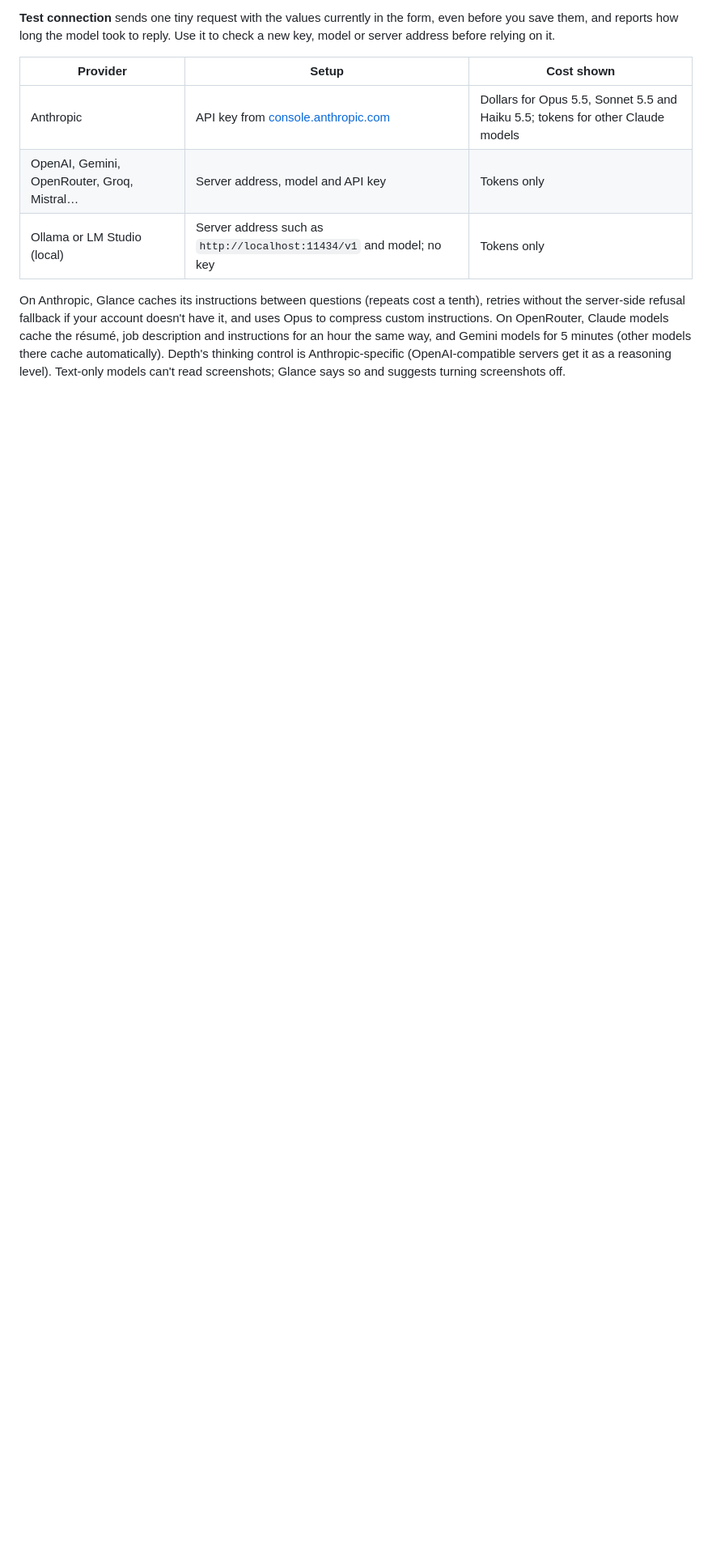
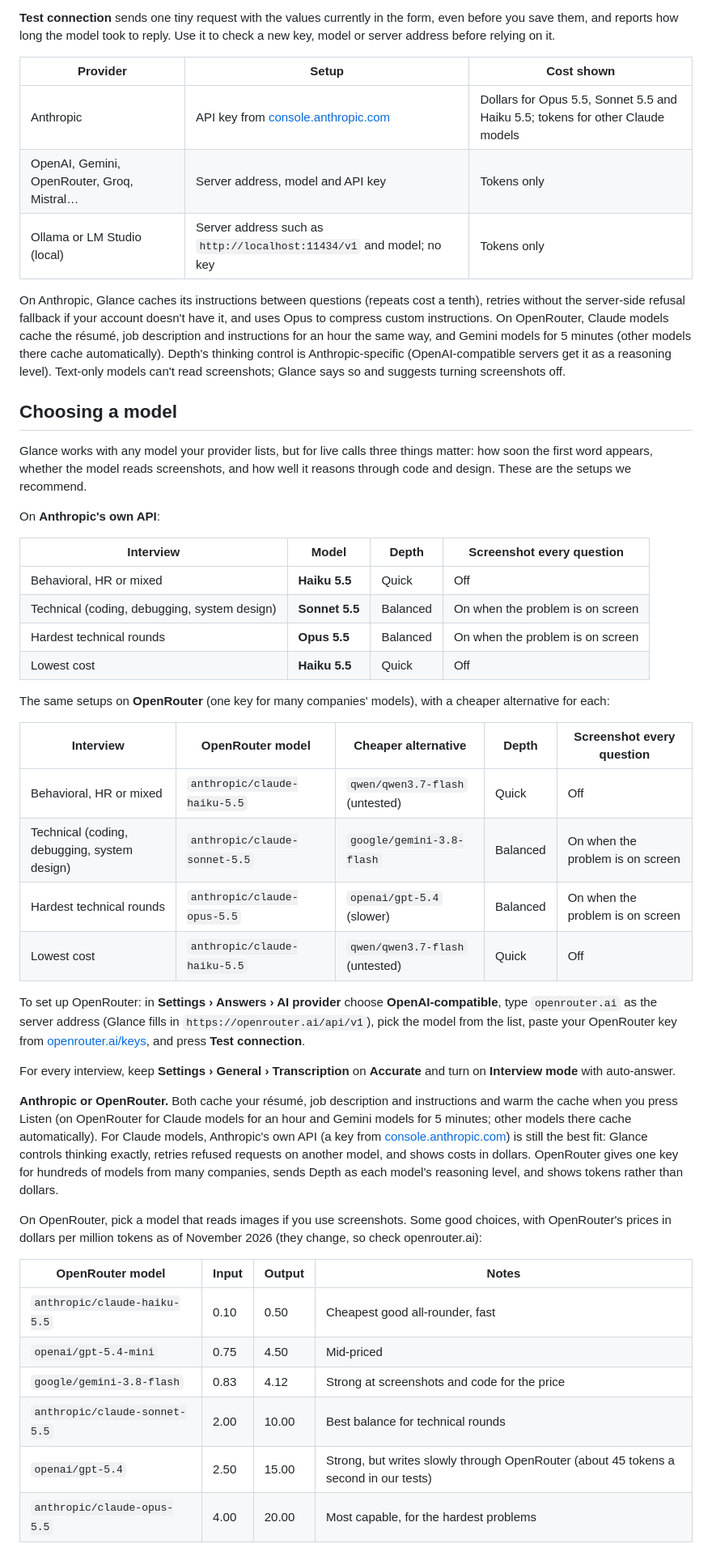
Before and after one commit to Jchinonso/glance, a Markdown page: README.md, the part around one of its changes. Shown at 81% size. Rendered like a GitHub page; blank space fills up the shorter version.

```diff
--- a/README.md
+++ b/README.md
@@ -152,3 +154,42 @@ Models are listed from the provider itself: Anthropic's Models API, or the serve
 
 On Anthropic, Glance caches its instructions between questions (repeats cost a tenth), retries without the server-side refusal fallback if your account doesn't have it, and uses Opus to compress custom instructions. On OpenRouter, Claude models cache the résumé, job description and instructions for an hour the same way, and Gemini models for 5 minutes (other models there cache automatically). Depth's thinking control is Anthropic-specific (OpenAI-compatible servers get it as a reasoning level). Text-only models can't read screenshots; Glance says so and suggests turning screenshots off.
 
+## Choosing a model
+
+Glance works with any model your provider lists, but for live calls three things matter: how soon the first word appears, whether the model reads screenshots, and how well it reasons through code and design. These are the setups we recommend.
+
+On **Anthropic's own API**:
+
+| Interview | Model | Depth | Screenshot every question |
+| --- | --- | --- | --- |
+| Behavioral, HR or mixed | **Haiku 5.5** | Quick | Off |
+| Technical (coding, debugging, system design) | **Sonnet 5.5** | Balanced | On when the problem is on screen |
+| Hardest technical rounds | **Opus 5.5** | Balanced | On when the problem is on screen |
+| Lowest cost | **Haiku 5.5** | Quick | Off |
+
+The same setups on **OpenRouter** (one key for many companies' models), with a cheaper alternative for each:
+
+| Interview | OpenRouter model | Cheaper alternative | Depth | Screenshot every question |
+| --- | --- | --- | --- | --- |
+| Behavioral, HR or mixed | `anthropic/claude-haiku-5.5` | `qwen/qwen3.7-flash` (untested) | Quick | Off |
+| Technical (coding, debugging, system design) | `anthropic/claude-sonnet-5.5` | `google/gemini-3.8-flash` | Balanced | On when the problem is on screen |
+| Hardest technical rounds | `anthropic/claude-opus-5.5` | `openai/gpt-5.4` (slower) | Balanced | On when the problem is on screen |
+| Lowest cost | `anthropic/claude-haiku-5.5` | `qwen/qwen3.7-flash` (untested) | Quick | Off |
+
+To set up OpenRouter: in **Settings › Answers › AI provider** choose **OpenAI-compatible**, type `openrouter.ai` as the server address (Glance fills in `https://openrouter.ai/api/v1`), pick the model from the list, paste your OpenRouter key from [openrouter.ai/keys](https://openrouter.ai/keys), and press **Test connection**.
+
+For every interview, keep **Settings › General › Transcription** on **Accurate** and turn on **Interview mode** with auto-answer.
+
+**Anthropic or OpenRouter.** Both cache your résumé, job description and instructions and warm the cache when you press Listen (on OpenRouter for Claude models for an hour and Gemini models for 5 minutes; other models there cache automatically). For Claude models, Anthropic's own API (a key from [console.anthropic.com](https://console.anthropic.com)) is still the best fit: Glance controls thinking exactly, retries refused requests on another model, and shows costs in dollars. OpenRouter gives one key for hundreds of models from many companies, sends Depth as each model's reasoning level, and shows tokens rather than dollars.
+
+On OpenRouter, pick a model that reads images if you use screenshots. Some good choices, with OpenRouter's prices in dollars per million tokens as of November 2026 (they change, so check openrouter.ai):
+
+| OpenRouter model | Input | Output | Notes |
+| --- | --- | --- | --- |
+| `anthropic/claude-haiku-5.5` | 0.10 | 0.50 | Cheapest good all-rounder, fast |
+| `openai/gpt-5.4-mini` | 0.75 | 4.50 | Mid-priced |
+| `google/gemini-3.8-flash` | 0.83 | 4.12 | Strong at screenshots and code for the price |
+| `anthropic/claude-sonnet-5.5` | 2.00 | 10.00 | Best balance for technical rounds |
+| `openai/gpt-5.4` | 2.50 | 15.00 | Strong, but writes slowly through OpenRouter (about 45 tokens a second in our tests) |
+| `anthropic/claude-opus-5.5` | 4.00 | 20.00 | Most capable, for the hardest problems |
+
```
Also changed, not shown: other parts of README.md (+36 -2 lines).
